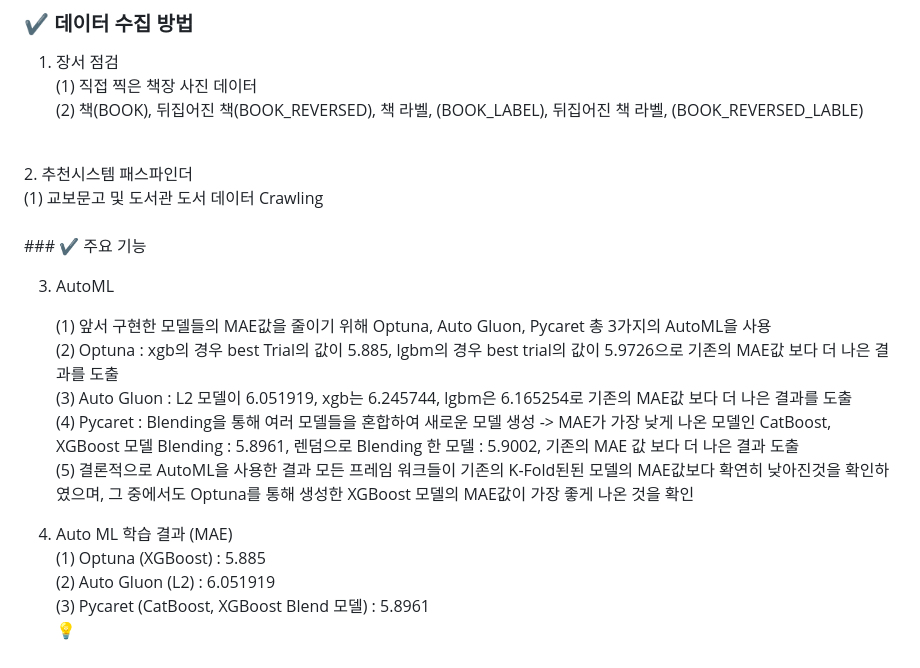
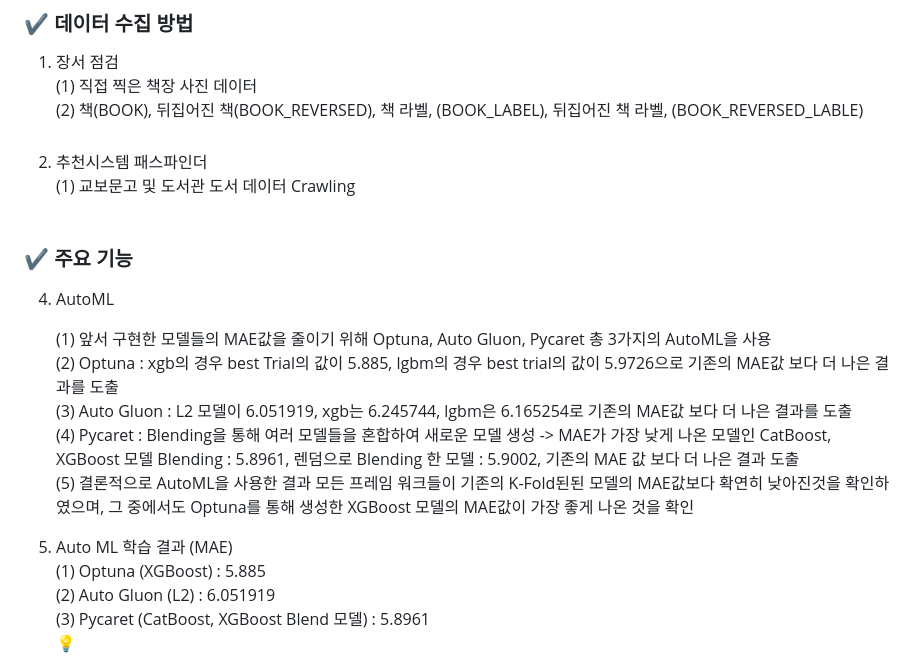
Before and after one commit to joowop/octaforaugust, a Markdown page: README.md, the part around the change. Drawn GitHub-style.

```diff
--- a/README.md
+++ b/README.md
@@ -55,13 +55,14 @@ AI 사서는 YOLOv8를 활용하여 책과 책 라벨에 대한 객체를 탐지
 1. 장서 점검<br>
    (1) 직접 찍은 책장 사진 데이터<br>
    (2) 책(BOOK), 뒤집어진 책(BOOK_REVERSED), 책 라벨, (BOOK_LABEL), 뒤집어진 책 라벨, (BOOK_REVERSED_LABLE)<br>
-<br>
+   <br>
 2. 추천시스템 패스파인더 <br>
    (1) 교보문고 및 도서관 도서 데이터 Crawling <br>
- <br>
+   <br>
+
 ### ✔️ 주요 기능
 
-3. AutoML <br>
+4. AutoML <br>
 
    (1) 앞서 구현한 모델들의 MAE값을 줄이기 위해 Optuna, Auto Gluon, Pycaret 총 3가지의 AutoML을 사용<br>
    (2) Optuna : xgb의 경우 best Trial의 값이 5.885, lgbm의 경우 best trial의 값이 5.9726으로 기존의 MAE값 보다 더 나은 결과를 도출<br>
@@ -70,7 +71,7 @@ AI 사서는 YOLOv8를 활용하여 책과 책 라벨에 대한 객체를 탐지
        한 모델 :  5.9002, 기존의 MAE 값 보다 더 나은 결과 도출<br>
    (5) 결론적으로 AutoML을 사용한 결과 모든 프레임 워크들이 기존의 K-Fold된된 모델의 MAE값보다 확연히 낮아진것을 확인하였으며, 그 중에서도 Optuna를 통해 생성한              XGBoost 모델의 MAE값이 가장 좋게 나온 것을 확인<br>
 
-4. Auto ML 학습 결과 (MAE) <br>
+5. Auto ML 학습 결과 (MAE) <br>
    (1) Optuna (XGBoost) : 5.885<br>
    (2) Auto Gluon (L2) : 6.051919<br>
    (3) Pycaret (CatBoost, XGBoost Blend 모델) : 5.8961<br>
```
